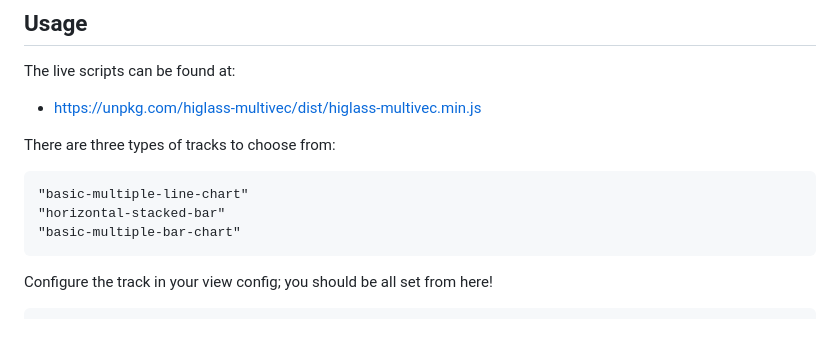
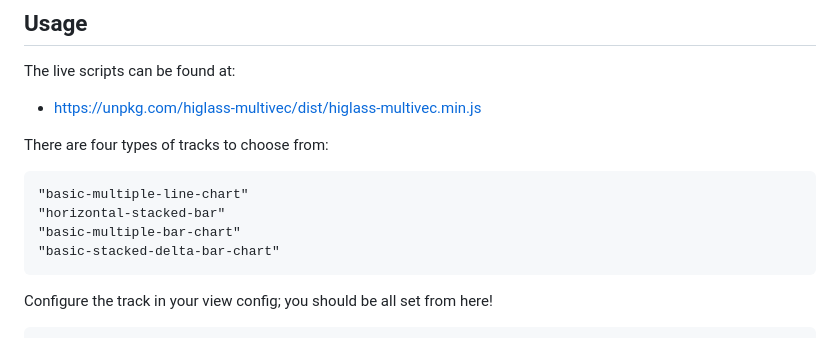
Before and after one commit to higlass/higlass-multivec, a Markdown page: README.md, the part around the change. GitHub-like rendering.

Commit message:
26 Nov 2024 patches (edit README)

````diff
--- a/README.md
+++ b/README.md
@@ -24,12 +24,13 @@ The live scripts can be found at:
 
 - https://unpkg.com/higlass-multivec/dist/higlass-multivec.min.js
 
-There are three types of tracks to choose from:
+There are four types of tracks to choose from:
 
 ```
 "basic-multiple-line-chart"
 "horizontal-stacked-bar"
 "basic-multiple-bar-chart"
+"basic-stacked-delta-bar-chart"
 ```
 
 Configure the track in your view config; you should be all set from here!
````
